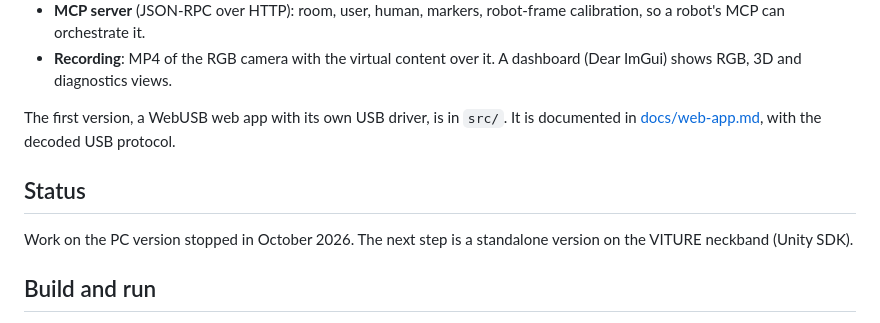
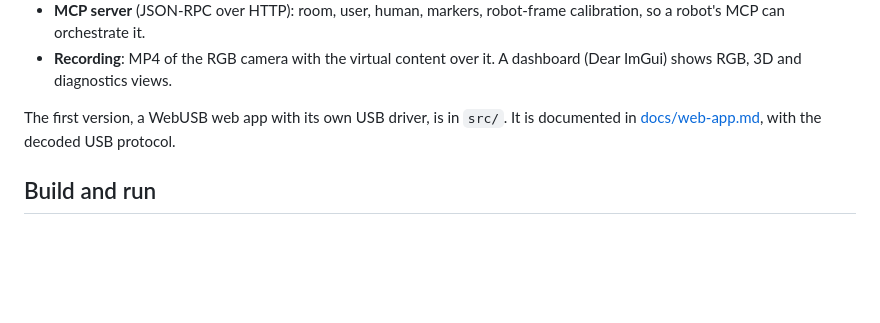
Before and after one commit to mazeasdamien/myviture, a Markdown page: README.md, the part around the change. Rendered like a GitHub page; blank space fills up the shorter version.

Commit message:
README: no status section

```diff
--- a/README.md
+++ b/README.md
@@ -34,10 +34,6 @@ The native Windows app (`native/`, C++ / Direct3D 11):
 
 The first version, a WebUSB web app with its own USB driver, is in `src/`. It is documented in [docs/web-app.md](docs/web-app.md), with the decoded USB protocol.
 
-## Status
-
-Work on the PC version stopped in October 2026. The next step is a standalone version on the VITURE neckband (Unity SDK).
-
 ## Build and run
 
 Windows 11, Visual Studio 2026 (C++), and VITURE SpaceWalker installed (the app loads its `carina_vio.dll`, not included here). Glasses connected, display set to Extend (Win+P).
```
